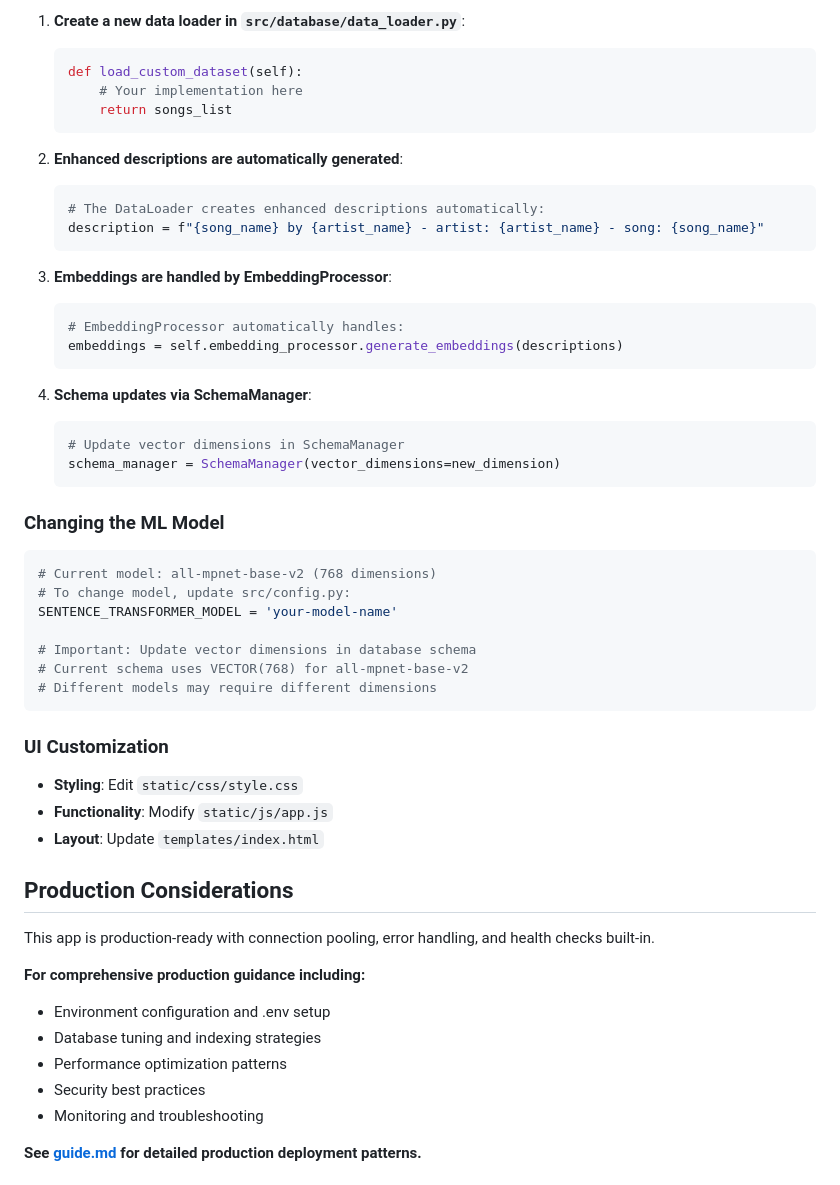
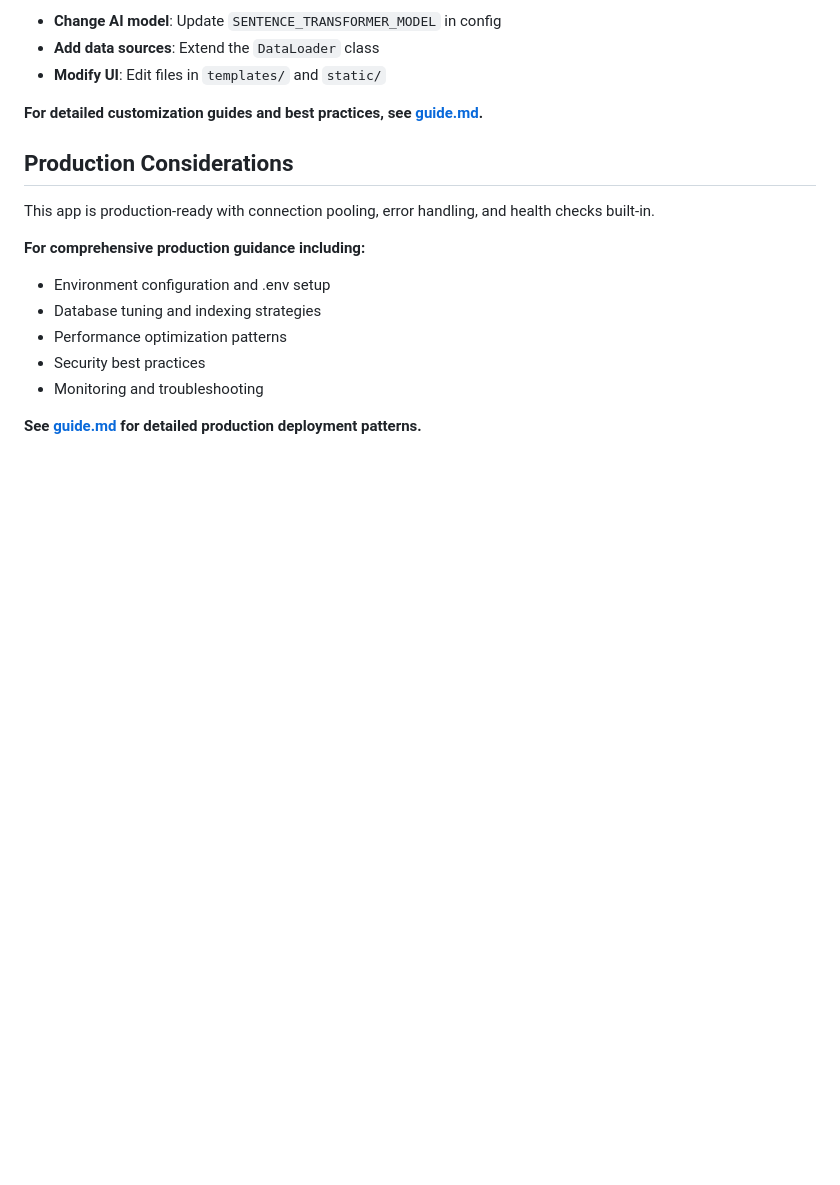
Before and after one commit to ojusave/music_recommendation_pgvector, a Markdown page: README.md, the part around the change printed below. Drawn GitHub-style; blank space fills up the shorter version.

````diff
--- a/README.md
+++ b/README.md
@@ -223,46 +118,9 @@ This project demonstrates production-ready pgvector implementation with:
 
-1. **Create a new data loader in `src/database/data_loader.py`**:
-   ```python
-   def load_custom_dataset(self):
-       # Your implementation here
-       return songs_list
-   ```
+- **Change AI model**: Update `SENTENCE_TRANSFORMER_MODEL` in config
+- **Add data sources**: Extend the `DataLoader` class
+- **Modify UI**: Edit files in `templates/` and `static/`
 
-2. **Enhanced descriptions are automatically generated**:
-   ```python
-   # The DataLoader creates enhanced descriptions automatically:
-   description = f"{song_name} by {artist_name} - artist: {artist_name} - song: {song_name}"
-   ```
-
-3. **Embeddings are handled by EmbeddingProcessor**:
-   ```python
-   # EmbeddingProcessor automatically handles:
-   embeddings = self.embedding_processor.generate_embeddings(descriptions)
-   ```
-
-4. **Schema updates via SchemaManager**:
-   ```python
-   # Update vector dimensions in SchemaManager
-   schema_manager = SchemaManager(vector_dimensions=new_dimension)
-   ```
-
-### Changing the ML Model
-
-```python
-# Current model: all-mpnet-base-v2 (768 dimensions)
-# To change model, update src/config.py:
-SENTENCE_TRANSFORMER_MODEL = 'your-model-name'
-
-# Important: Update vector dimensions in database schema
-# Current schema uses VECTOR(768) for all-mpnet-base-v2
-# Different models may require different dimensions
-```
-
-### UI Customization
-
-- **Styling**: Edit `static/css/style.css`
-- **Functionality**: Modify `static/js/app.js`
-- **Layout**: Update `templates/index.html`
+**For detailed customization guides and best practices, see [guide.md](guide.md#best-practices).**
 
 ## Production Considerations
 
````
Also changed, not shown: other parts of README.md (+18 -123 lines).
